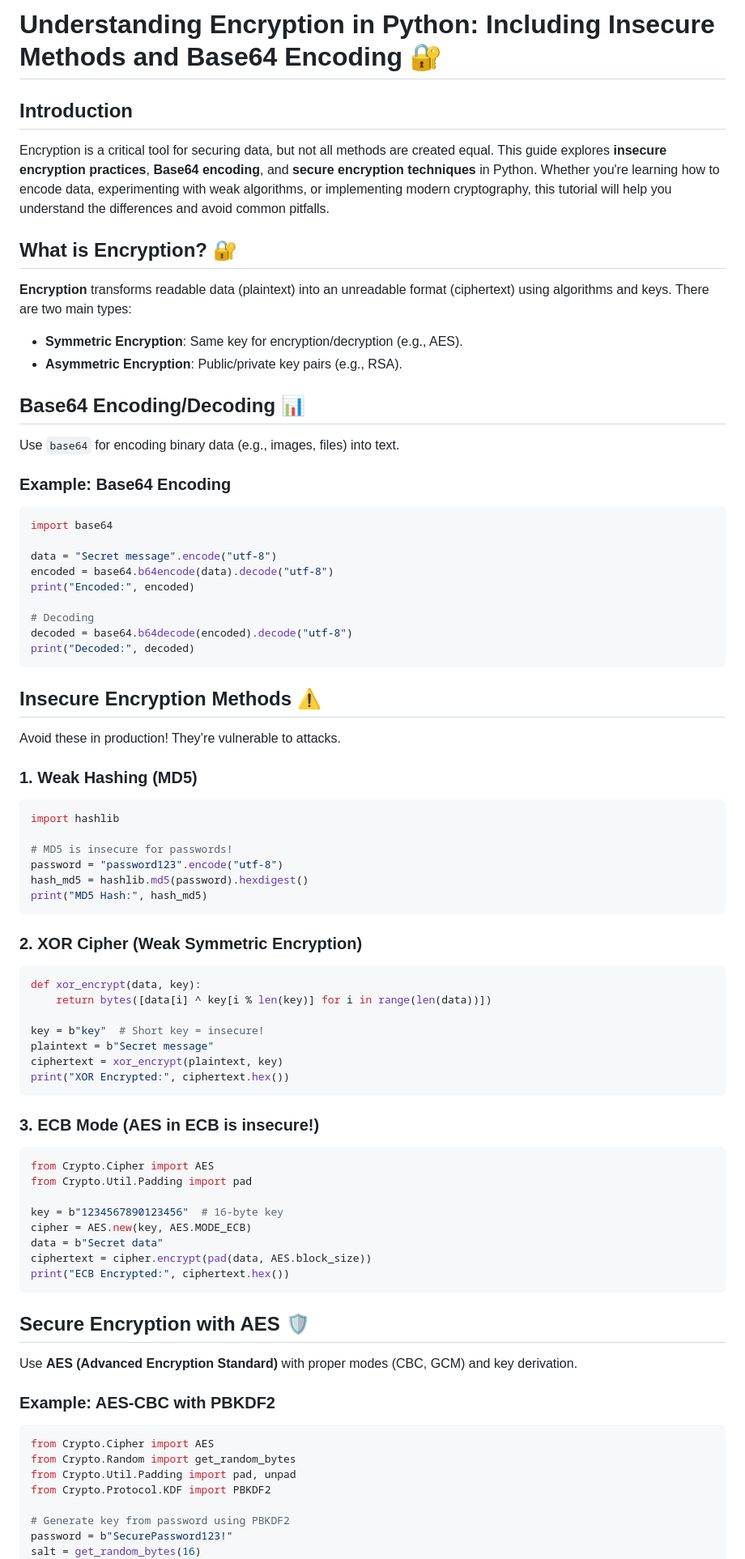
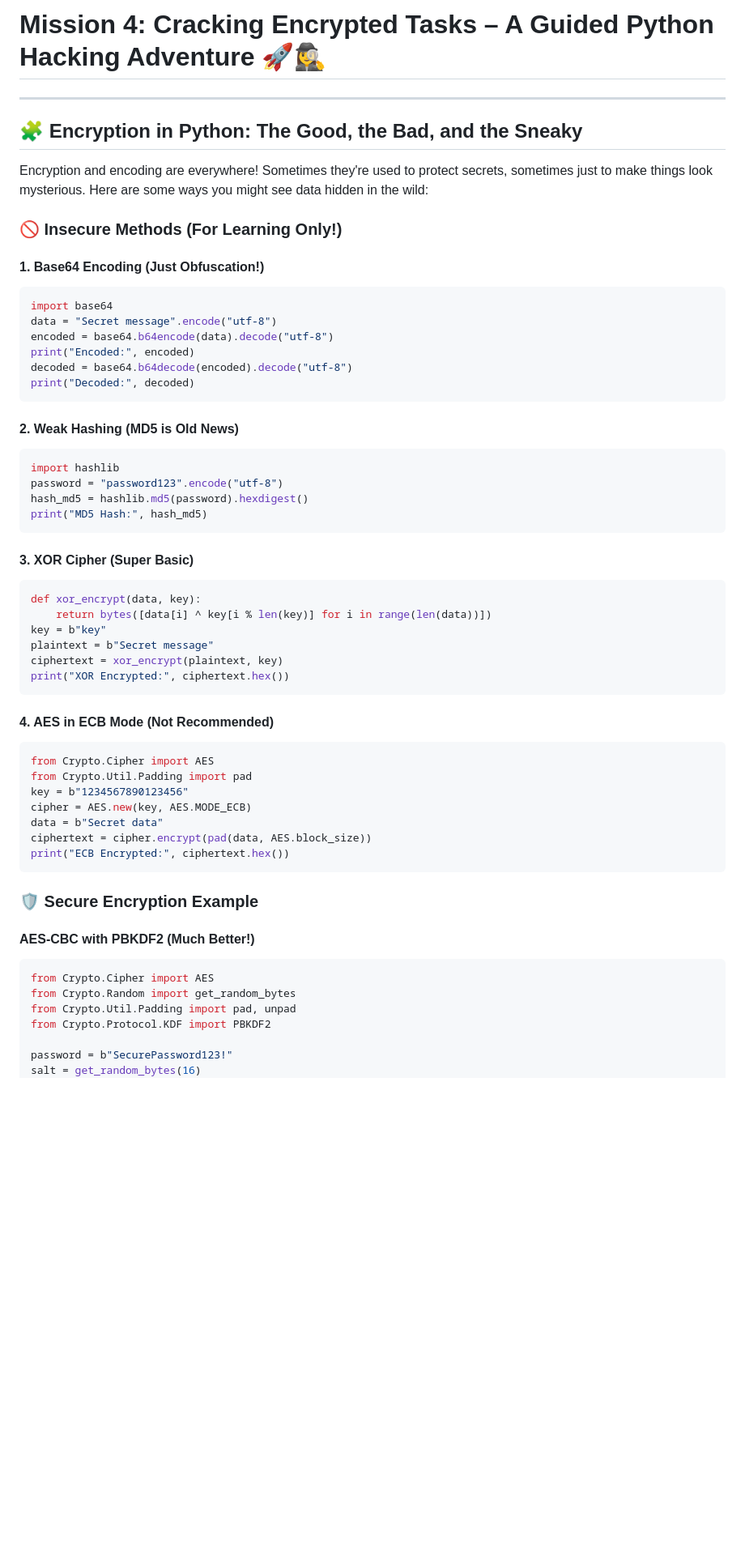
Before and after one commit to bitpoke-YT/Networking-AI4, a Markdown page: Mission4.md, the part around one of its changes. Shown at 81% size. GitHub-like rendering; blank space fills up the shorter version.

````diff
--- a/Mission4.md
+++ b/Mission4.md
@@ -1,82 +1,61 @@
-# Understanding Encryption in Python: Including Insecure Methods and Base64 Encoding 🔐
+# Mission 4: Cracking Encrypted Tasks – A Guided Python Hacking Adventure 🚀🕵️‍♀️
 
-## Introduction
-Encryption is a critical tool for securing data, but not all methods are created equal. This guide explores **insecure encryption practices**, **Base64 encoding**, and **secure encryption techniques** in Python. Whether you're learning how to encode data, experimenting with weak algorithms, or implementing modern cryptography, this tutorial will help you understand the differences and avoid common pitfalls.
+---
 
+## 🧩 Encryption in Python: The Good, the Bad, and the Sneaky
 
-## What is Encryption? 🔐
-**Encryption** transforms readable data (plaintext) into an unreadable format (ciphertext) using algorithms and keys. There are two main types:
-- **Symmetric Encryption**: Same key for encryption/decryption (e.g., AES).
-- **Asymmetric Encryption**: Public/private key pairs (e.g., RSA).
+Encryption and encoding are everywhere! Sometimes they're used to protect secrets, sometimes just to make things look mysterious. Here are some ways you might see data hidden in the wild:
 
+### 🚫 Insecure Methods (For Learning Only!)
 
-## Base64 Encoding/Decoding 📊
-Use `base64` for encoding binary data (e.g., images, files) into text.
-
-### Example: Base64 Encoding
+#### 1. Base64 Encoding (Just Obfuscation!)
 ```python
 import base64
-
 data = "Secret message".encode("utf-8")
 encoded = base64.b64encode(data).decode("utf-8")
 print("Encoded:", encoded)
-
-# Decoding
 decoded = base64.b64decode(encoded).decode("utf-8")
 print("Decoded:", decoded)
 ```
 
-
-
-## Insecure Encryption Methods ⚠️
-Avoid these in production! They’re vulnerable to attacks.
-
-### 1. Weak Hashing (MD5)
+#### 2. Weak Hashing (MD5 is Old News)
 ```python
 import hashlib
-
-# MD5 is insecure for passwords!
 password = "password123".encode("utf-8")
 hash_md5 = hashlib.md5(password).hexdigest()
 print("MD5 Hash:", hash_md5)
 ```
 
-### 2. XOR Cipher (Weak Symmetric Encryption)
+#### 3. XOR Cipher (Super Basic)
 ```python
 def xor_encrypt(data, key):
     return bytes([data[i] ^ key[i % len(key)] for i in range(len(data))])
-
-key = b"key"  # Short key = insecure!
+key = b"key"
 plaintext = b"Secret message"
 ciphertext = xor_encrypt(plaintext, key)
 print("XOR Encrypted:", ciphertext.hex())
 ```
 
-### 3. ECB Mode (AES in ECB is insecure!)
+#### 4. AES in ECB Mode (Not Recommended)
 ```python
 from Crypto.Cipher import AES
 from Crypto.Util.Padding import pad
-
-key = b"1234567890123456"  # 16-byte key
+key = b"1234567890123456"
 cipher = AES.new(key, AES.MODE_ECB)
 data = b"Secret data"
 ciphertext = cipher.encrypt(pad(data, AES.block_size))
 print("ECB Encrypted:", ciphertext.hex())
 ```
 
+### 🛡️ Secure Encryption Example
 
-
-## Secure Encryption with AES 🛡️
-Use **AES (Advanced Encryption Standard)** with proper modes (CBC, GCM) and key derivation.
-
-### Example: AES-CBC with PBKDF2
+#### AES-CBC with PBKDF2 (Much Better!)
 ```python
 from Crypto.Cipher import AES
 from Crypto.Random import get_random_bytes
 from Crypto.Util.Padding import pad, unpad
 from Crypto.Protocol.KDF import PBKDF2
 
-# Generate key from password using PBKDF2
 password = b"SecurePassword123!"
 salt = get_random_bytes(16)
 key = PBKDF2(password, salt, dkLen=32, count=1000000)
````
Also changed, not shown: other parts of Mission4.md (+95 -13 lines).
